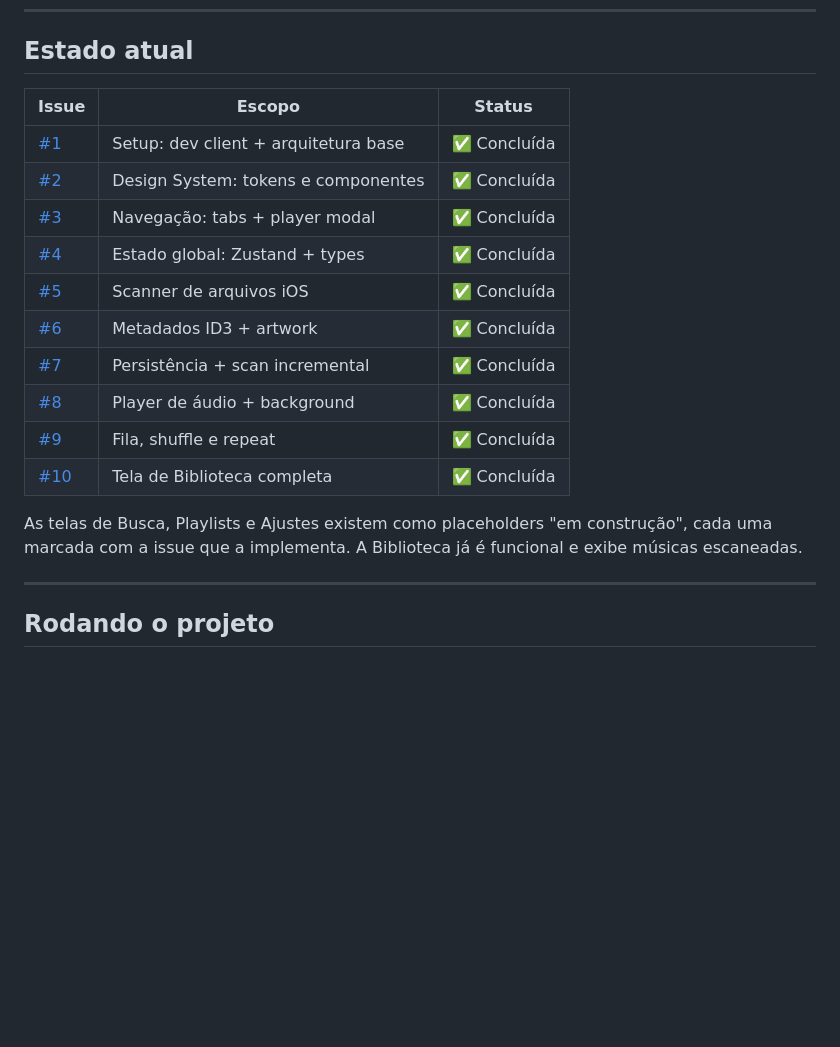
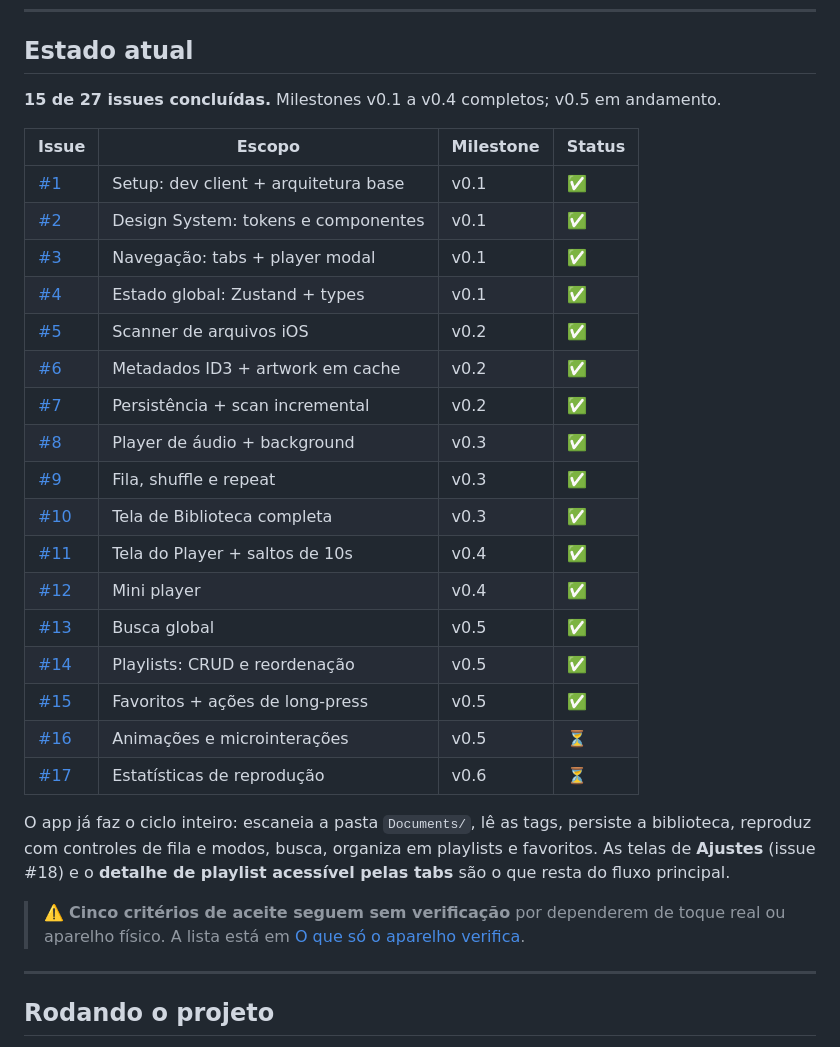
Before and after one commit to narcisojunior-dev/Connext-Music, a Markdown page: README.md, the part around the change. GitHub-like rendering; blank space fills up the shorter version.

Commit message:
docs: reescreve a tabela de estado do README
As substituicoes incrementais das ultimas issues falhavam em silencio: a
tabela parou na #10 e o texto ainda dizia que Busca e Playlists eram
placeholders. Reescreve a secao inteira, com coluna de milestone, e
aponta para a lista de criterios que so o aparelho verifica.

Co-Authored-By: Claude Opus 5 <noreply@anthropic.com>

```diff
--- a/README.md
+++ b/README.md
@@ -14,21 +14,35 @@ background playback, lock screen e Control Center.
 
 ## Estado atual
 
-| Issue                                                               | Escopo                               | Status       |
-| ------------------------------------------------------------------- | ------------------------------------ | ------------ |
-| [#1](https://github.com/narcisojunior-dev/Connext-Music/issues/1)   | Setup: dev client + arquitetura base | ✅ Concluída |
-| [#2](https://github.com/narcisojunior-dev/Connext-Music/issues/2)   | Design System: tokens e componentes  | ✅ Concluída |
-| [#3](https://github.com/narcisojunior-dev/Connext-Music/issues/3)   | Navegação: tabs + player modal       | ✅ Concluída |
-| [#4](https://github.com/narcisojunior-dev/Connext-Music/issues/4)   | Estado global: Zustand + types       | ✅ Concluída |
-| [#5](https://github.com/narcisojunior-dev/Connext-Music/issues/5)   | Scanner de arquivos iOS              | ✅ Concluída |
-| [#6](https://github.com/narcisojunior-dev/Connext-Music/issues/6)   | Metadados ID3 + artwork              | ✅ Concluída |
-| [#7](https://github.com/narcisojunior-dev/Connext-Music/issues/7)   | Persistência + scan incremental      | ✅ Concluída |
-| [#8](https://github.com/narcisojunior-dev/Connext-Music/issues/8)   | Player de áudio + background         | ✅ Concluída |
-| [#9](https://github.com/narcisojunior-dev/Connext-Music/issues/9)   | Fila, shuffle e repeat               | ✅ Concluída |
-| [#10](https://github.com/narcisojunior-dev/Connext-Music/issues/10) | Tela de Biblioteca completa          | ✅ Concluída |
+**15 de 27 issues concluídas.** Milestones v0.1 a v0.4 completos; v0.5 em andamento.
 
-As telas de Busca, Playlists e Ajustes existem como placeholders "em construção", cada uma marcada
-com a issue que a implementa. A Biblioteca já é funcional e exibe músicas escaneadas.
+| Issue                                                               | Escopo                               | Milestone | Status |
+| ------------------------------------------------------------------- | ------------------------------------ | --------- | ------ |
+| [#1](https://github.com/narcisojunior-dev/Connext-Music/issues/1)   | Setup: dev client + arquitetura base | v0.1      | ✅     |
+| [#2](https://github.com/narcisojunior-dev/Connext-Music/issues/2)   | Design System: tokens e componentes  | v0.1      | ✅     |
+| [#3](https://github.com/narcisojunior-dev/Connext-Music/issues/3)   | Navegação: tabs + player modal       | v0.1      | ✅     |
+| [#4](https://github.com/narcisojunior-dev/Connext-Music/issues/4)   | Estado global: Zustand + types       | v0.1      | ✅     |
+| [#5](https://github.com/narcisojunior-dev/Connext-Music/issues/5)   | Scanner de arquivos iOS              | v0.2      | ✅     |
+| [#6](https://github.com/narcisojunior-dev/Connext-Music/issues/6)   | Metadados ID3 + artwork em cache     | v0.2      | ✅     |
+| [#7](https://github.com/narcisojunior-dev/Connext-Music/issues/7)   | Persistência + scan incremental      | v0.2      | ✅     |
+| [#8](https://github.com/narcisojunior-dev/Connext-Music/issues/8)   | Player de áudio + background         | v0.3      | ✅     |
+| [#9](https://github.com/narcisojunior-dev/Connext-Music/issues/9)   | Fila, shuffle e repeat               | v0.3      | ✅     |
+| [#10](https://github.com/narcisojunior-dev/Connext-Music/issues/10) | Tela de Biblioteca completa          | v0.3      | ✅     |
+| [#11](https://github.com/narcisojunior-dev/Connext-Music/issues/11) | Tela do Player + saltos de 10s       | v0.4      | ✅     |
+| [#12](https://github.com/narcisojunior-dev/Connext-Music/issues/12) | Mini player                          | v0.4      | ✅     |
+| [#13](https://github.com/narcisojunior-dev/Connext-Music/issues/13) | Busca global                         | v0.5      | ✅     |
+| [#14](https://github.com/narcisojunior-dev/Connext-Music/issues/14) | Playlists: CRUD e reordenação        | v0.5      | ✅     |
+| [#15](https://github.com/narcisojunior-dev/Connext-Music/issues/15) | Favoritos + ações de long-press      | v0.5      | ✅     |
+| [#16](https://github.com/narcisojunior-dev/Connext-Music/issues/16) | Animações e microinterações          | v0.5      | ⏳     |
+| [#17](https://github.com/narcisojunior-dev/Connext-Music/issues/17) | Estatísticas de reprodução           | v0.6      | ⏳     |
+
+O app já faz o ciclo inteiro: escaneia a pasta `Documents/`, lê as tags, persiste a biblioteca,
+reproduz com controles de fila e modos, busca, organiza em playlists e favoritos. As telas de
+**Ajustes** (issue #18) e o **detalhe de playlist acessível pelas tabs** são o que resta do fluxo
+principal.
+
+> ⚠️ **Cinco critérios de aceite seguem sem verificação** por dependerem de toque real ou aparelho
+> físico. A lista está em [O que só o aparelho verifica](#o-que-só-o-aparelho-verifica).
 
 ---
 
```
